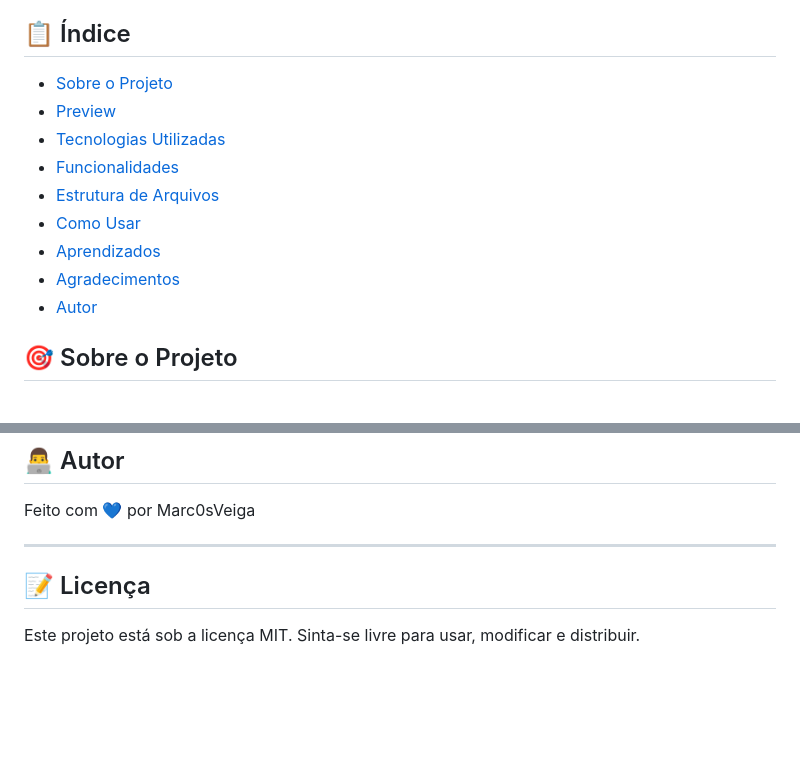
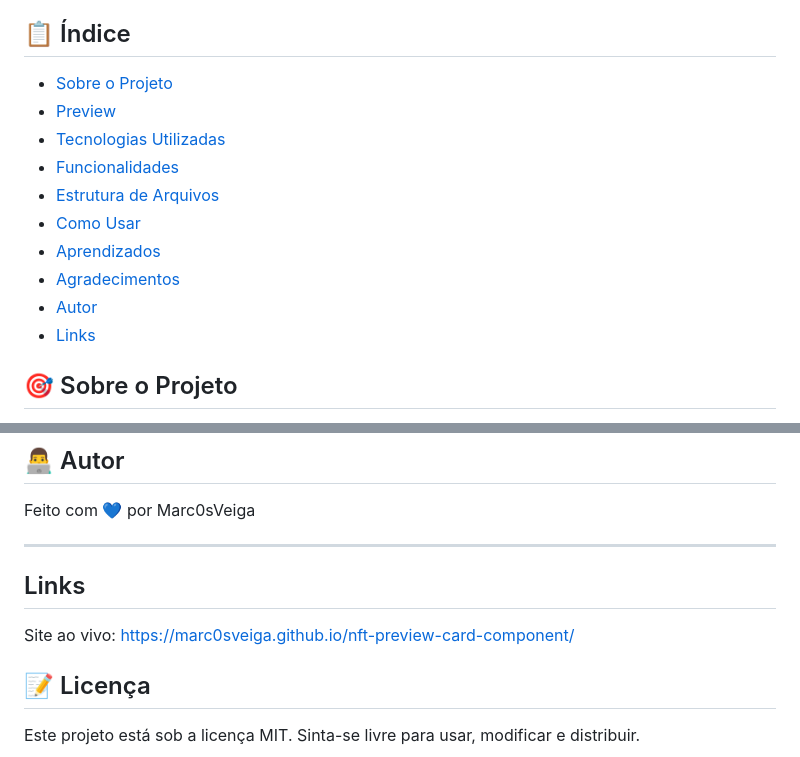
Before and after one commit to Marc0sVeiga/nft-preview-card-component, a Markdown page: README.md, 2 parts joined by grey strips. Rendered like a GitHub page; blank space fills up the shorter version.

Commit message:
fix: correção redme orgrafia e adiciona link no Índice

```diff
--- a/README.md
+++ b/README.md
@@ -14,5 +14,6 @@ Um componente de card para preview de NFT responsivo e moderno, desenvolvido com
 - [Agradecimentos](#Agradecimentos)
-- [Autor](#autor)
+- [Autor](#Autor)
+- [Links](#Links)
 
 ## 🎯 Sobre o Projeto
 
@@ -137,6 +138,9 @@ Frontend Mentor, pela disponibilização dos desafios que incentivam a evoluçã
 Feito com 💙 por Marc0sVeiga
 
 ---
+## Links
+
+Site ao vivo: https://marc0sveiga.github.io/nft-preview-card-component/
 
 ## 📝 Licença
 
```
Also changed, not shown: other parts of README.md (+7 -7 lines).
